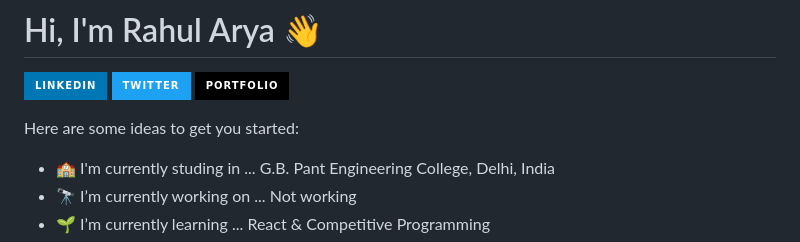
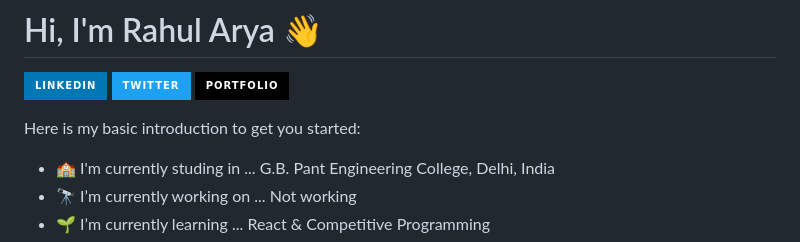
Before and after one commit to dev-rahul-arya/dev-rahul-arya, a Markdown page: README.md, the part around the change. GitHub-like rendering; badges without logos.

Commit message:
Revise introduction in README.md
Updated introduction section for clarity and personalization.

```diff
--- a/README.md
+++ b/README.md
@@ -9,7 +9,7 @@
 [<img src="https://img.shields.io/badge/Portfolio-%23000000.svg?&style=for-the-badge">](devrahularya.blogspot.com)
 <!-- **dev-rahul-arya/dev-rahul-arya** is a ✨ _special_ ✨ repository because its `README.md` (this file) appears on your GitHub profile. -->
 
-Here are some ideas to get you started:
+Here is my basic introduction to get you started:
 - :school: I'm currently studing in ... G.B. Pant Engineering College, Delhi, India
 - 🔭 I’m currently working on ... Not working
 - 🌱 I’m currently learning ... React & Competitive Programming
```
